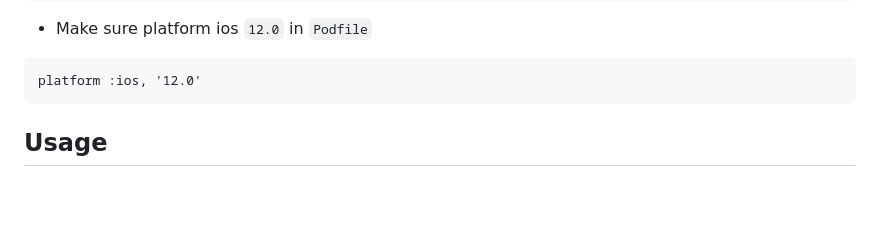
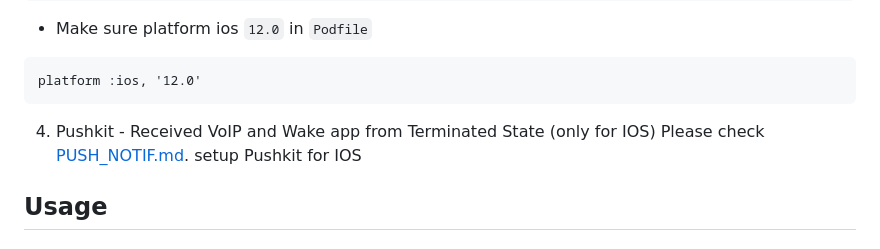
Before and after one commit to tel4vn/flutter-pitel-voip, a Markdown page: README.md, the part around the change printed below. Drawn GitHub-style; blank space fills up the shorter version.

````diff
--- a/README.md
+++ b/README.md
@@ -68,6 +68,8 @@ flutter pub get
 ```
 platform :ios, '12.0'
 ```
+4. Pushkit - Received VoIP and Wake app from Terminated State (only for IOS)
+Please check [PUSH_NOTIF.md](https://github.com/tel4vn/flutter-pitel-voip/blob/main/PUSH_NOTIF.md). setup Pushkit for IOS
 
 ## Usage
 #### Implement SipPitelHelperListener
````
Also changed, not shown: other parts of README.md (+2 -3 lines).
